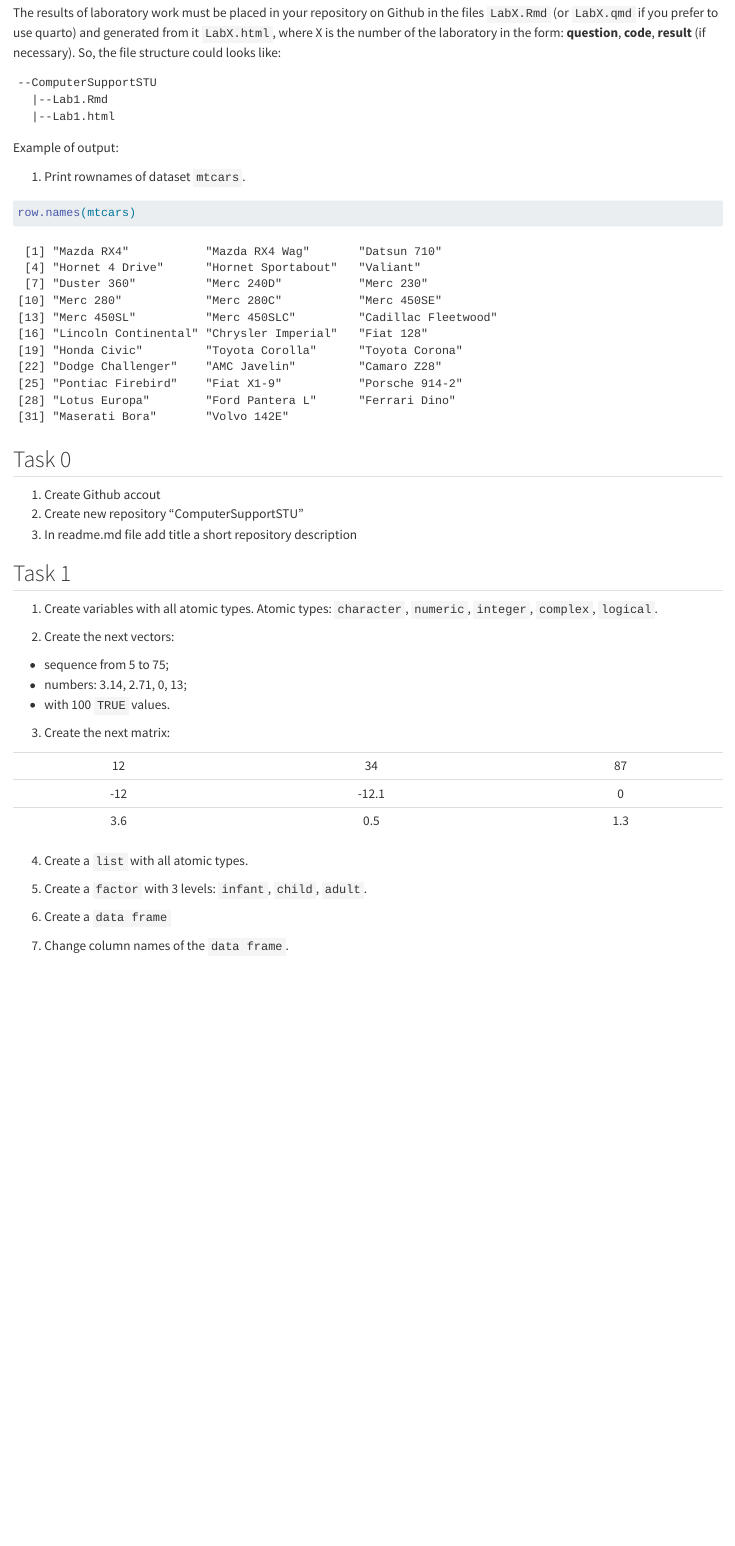
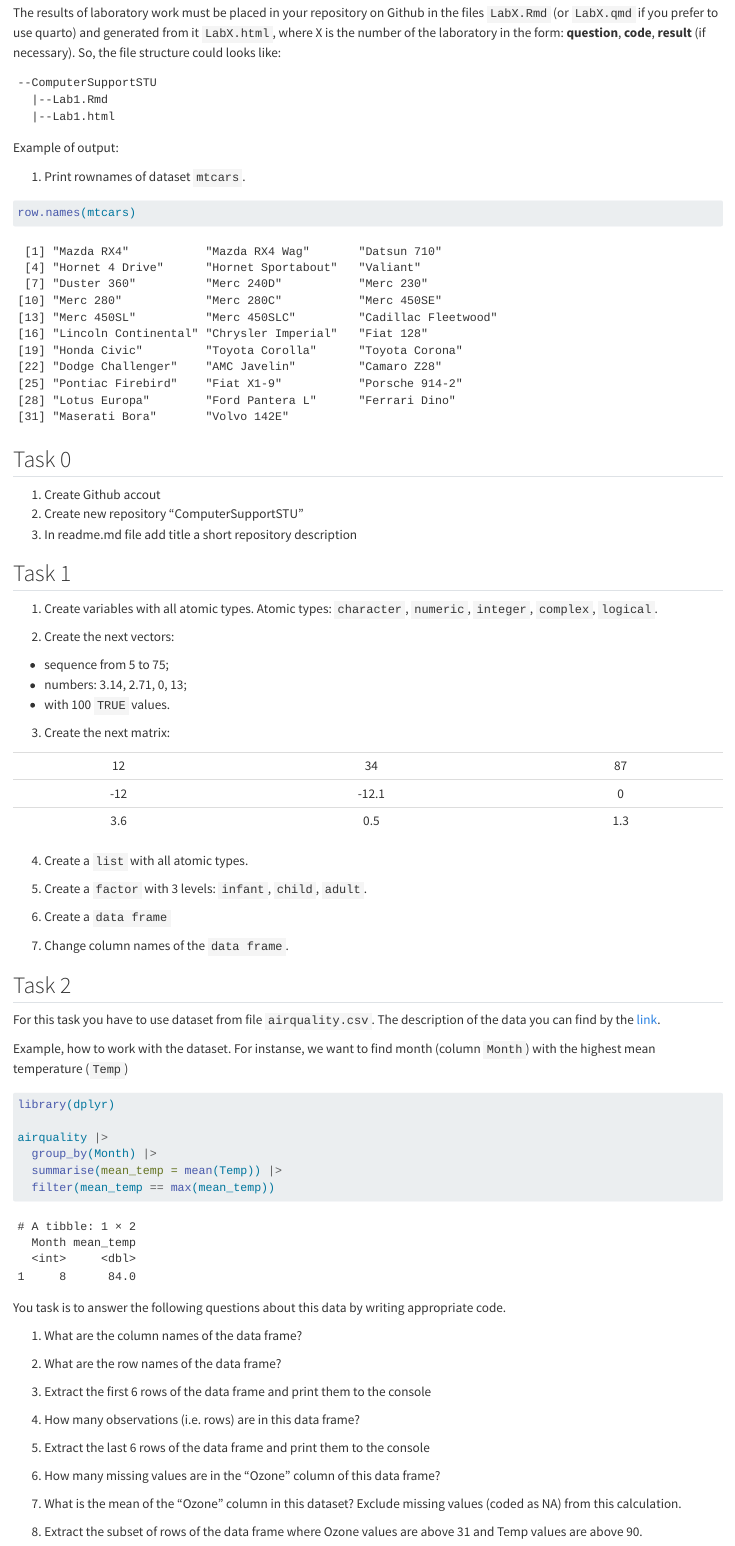
Before and after one commit to Yehorchenkov/ComputerSupportSTU, a Quarto document (practice/practical_task.qmd): the page in a window 1100 px wide, from 300 px down. Rendered offline with R 4.5, knitr and Pandoc in place of Quarto, with nearby package versions.

Commit message:
update task, add presentations

````diff
--- a/practice/practical_task.qmd
+++ b/practice/practical_task.qmd
@@ -62,3 +62,37 @@ row.names(mtcars)
 6. Create a `data frame`
 
 7. Change column names of the `data frame`.
+
+## Task 2
+
+For this task you have to use dataset from file `airquality.csv`. The description of the data you can find by the [link](https://www.rdocumentation.org/packages/datasets/versions/3.6.2/topics/airquality).
+
+Example, how to work with the dataset. For instanse, we want to find month (column `Month`) with the highest mean temperature (`Temp`)
+
+
+```{r message=FALSE}
+library(dplyr)
+
+airquality |>
+  group_by(Month) |>
+  summarise(mean_temp = mean(Temp)) |>
+  filter(mean_temp == max(mean_temp))
+```
+
+You task is to answer the following questions about this data by writing appropriate code.
+
+1. What are the column names of the data frame?
+
+2. What are the row names of the data frame?
+
+3. Extract the first 6 rows of the data frame and print them to the console
+
+4. How many observations (i.e. rows) are in this data frame?
+
+5. Extract the last 6 rows of the data frame and print them to the console
+
+6. How many missing values are in the "Ozone" column of this data frame?
+
+7. What is the mean of the "Ozone" column in this dataset? Exclude missing values (coded as NA) from this calculation.
+
+8. Extract the subset of rows of the data frame where Ozone values are above 31 and Temp values are above 90.
````
Also changed, not shown: practice/practical_task.html, presentations/03_Subsetting.pdf (added), presentations/04_Vectorized.pdf (added), presentations/05_Functions.pdf (added), 1 other file.
